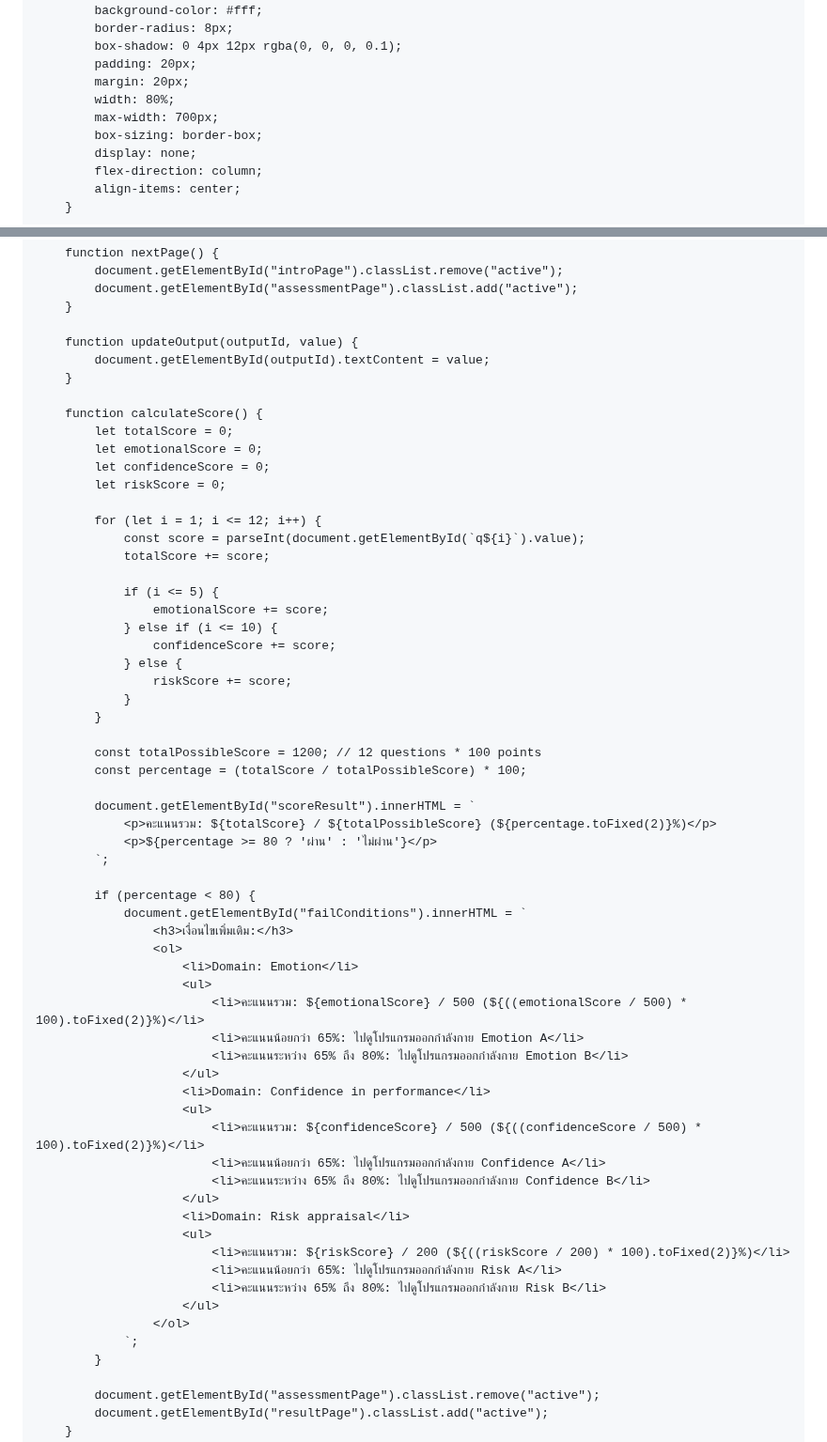
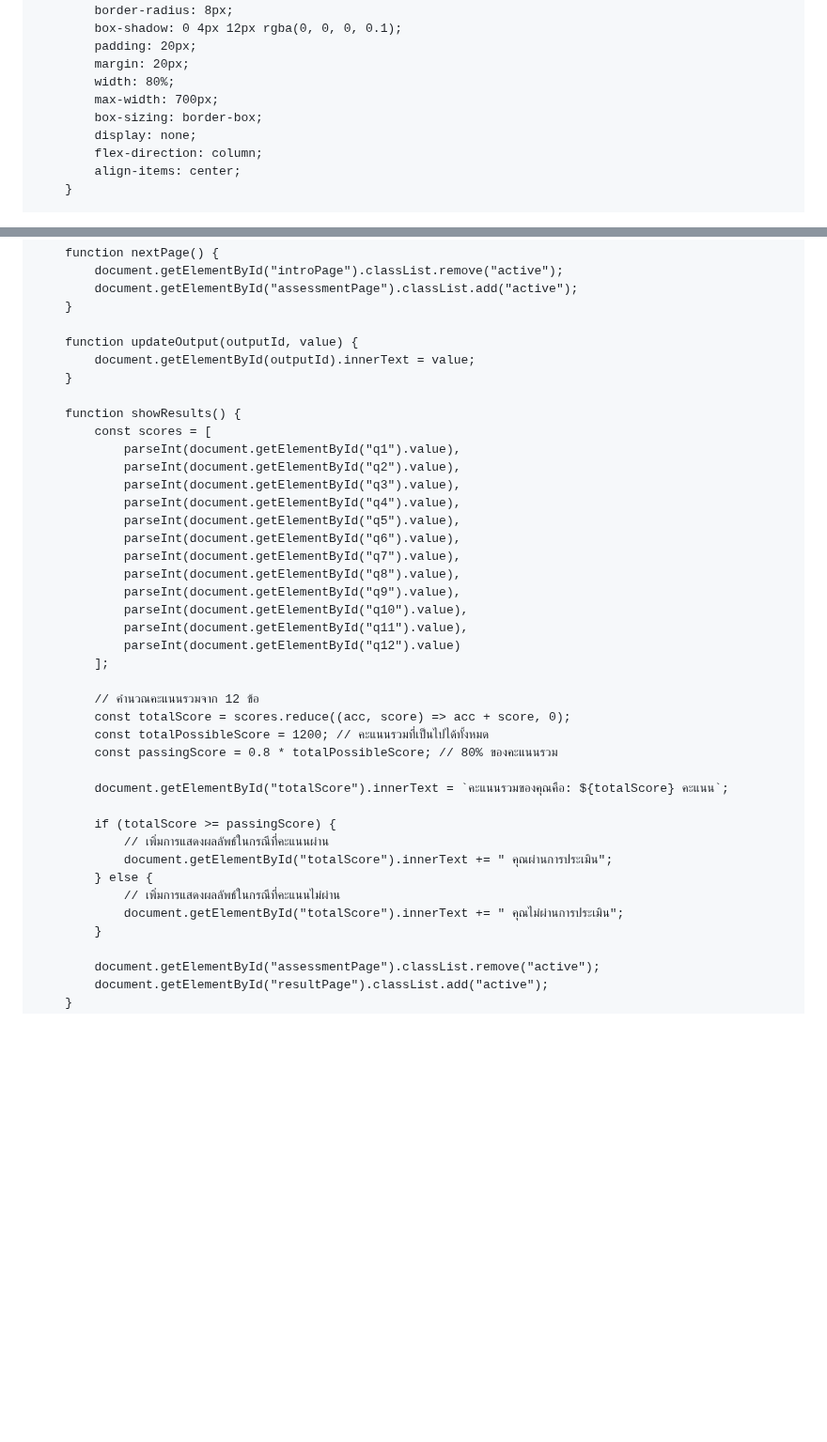
Before and after one commit to ACL-tester/ACL-tester.github.io, a Markdown page: README.md, 2 parts joined by grey strips. Shown at 94% size. GitHub-like rendering; blank space fills up the shorter version.

```diff
--- a/README.md
+++ b/README.md
@@ -14,11 +14,10 @@
             padding: 0;
             display: flex;
             justify-content: center;
-            align-items: center;
+            align-items: flex-start; /* เปลี่ยนเป็น flex-start */
             flex-direction: column;
             min-height: 100vh;
-            position: relative;
-            overflow: hidden;
+            overflow-y: auto; /* เพิ่มการเลื่อนแนวตั้ง */
         }
 
         h1 {
@@ -256,60 +224,38 @@
         }
 
         function updateOutput(outputId, value) {
-            document.getElementById(outputId).textContent = value;
+            document.getElementById(outputId).innerText = value;
         }
 
-        function calculateScore() {
-            let totalScore = 0;
-            let emotionalScore = 0;
-            let confidenceScore = 0;
-            let riskScore = 0;
+        function showResults() {
+            const scores = [
+                parseInt(document.getElementById("q1").value),
+                parseInt(document.getElementById("q2").value),
+                parseInt(document.getElementById("q3").value),
+                parseInt(document.getElementById("q4").value),
+                parseInt(document.getElementById("q5").value),
+                parseInt(document.getElementById("q6").value),
+                parseInt(document.getElementById("q7").value),
+                parseInt(document.getElementById("q8").value),
+                parseInt(document.getElementById("q9").value),
+                parseInt(document.getElementById("q10").value),
+                parseInt(document.getElementById("q11").value),
+                parseInt(document.getElementById("q12").value)
+            ];
 
-            for (let i = 1; i <= 12; i++) {
-                const score = parseInt(document.getElementById(`q${i}`).value);
-                totalScore += score;
+            // คำนวณคะแนนรวมจาก 12 ข้อ
+            const totalScore = scores.reduce((acc, score) => acc + score, 0);
+            const totalPossibleScore = 1200; // คะแนนรวมที่เป็นไปได้ทั้งหมด
+            const passingScore = 0.8 * totalPossibleScore; // 80% ของคะแนนรวม
 
-                if (i <= 5) {
-                    emotionalScore += score;
-                } else if (i <= 10) {
-                    confidenceScore += score;
-                } else {
-                    riskScore += score;
-                }
-            }
+            document.getElementById("totalScore").innerText = `คะแนนรวมของคุณคือ: ${totalScore} คะแนน`;
 
-            const totalPossibleScore = 1200; // 12 questions * 100 points
-            const percentage = (totalScore / totalPossibleScore) * 100;
-
-            document.getElementById("scoreResult").innerHTML = `
-                <p>คะแนนรวม: ${totalScore} / ${totalPossibleScore} (${percentage.toFixed(2)}%)</p>
-                <p>${percentage >= 80 ? 'ผ่าน' : 'ไม่ผ่าน'}</p>
-            `;
-
-            if (percentage < 80) {
-                document.getElementById("failConditions").innerHTML = `
-                    <h3>เงื่อนไขเพิ่มเติม:</h3>
-                    <ol>
-                        <li>Domain: Emotion</li>
-                        <ul>
-                            <li>คะแนนรวม: ${emotionalScore} / 500 (${((emotionalScore / 500) * 100).toFixed(2)}%)</li>
-                            <li>คะแนนน้อยกว่า 65%: ไปดูโปรแกรมออกกำลังกาย Emotion A</li>
-                            <li>คะแนนระหว่าง 65% ถึง 80%: ไปดูโปรแกรมออกกำลังกาย Emotion B</li>
-                        </ul>
-                        <li>Domain: Confidence in performance</li>
-                        <ul>
-                            <li>คะแนนรวม: ${confidenceScore} / 500 (${((confidenceScore / 500) * 100).toFixed(2)}%)</li>
-                            <li>คะแนนน้อยกว่า 65%: ไปดูโปรแกรมออกกำลังกาย Confidence A</li>
-                            <li>คะแนนระหว่าง 65% ถึง 80%: ไปดูโปรแกรมออกกำลังกาย Confidence B</li>
-                        </ul>
-                        <li>Domain: Risk appraisal</li>
-                        <ul>
-                            <li>คะแนนรวม: ${riskScore} / 200 (${((riskScore / 200) * 100).toFixed(2)}%)</li>
-                            <li>คะแนนน้อยกว่า 65%: ไปดูโปรแกรมออกกำลังกาย Risk A</li>
-                            <li>คะแนนระหว่าง 65% ถึง 80%: ไปดูโปรแกรมออกกำลังกาย Risk B</li>
-                        </ul>
-                    </ol>
-                `;
+            if (totalScore >= passingScore) {
+                // เพิ่มการแสดงผลลัพธ์ในกรณีที่คะแนนผ่าน
+                document.getElementById("totalScore").innerText += " คุณผ่านการประเมิน";
+            } else {
+                // เพิ่มการแสดงผลลัพธ์ในกรณีที่คะแนนไม่ผ่าน
+                document.getElementById("totalScore").innerText += " คุณไม่ผ่านการประเมิน";
             }
 
             document.getElementById("assessmentPage").classList.remove("active");
```
Also changed, not shown: other parts of README.md (+10 -41 lines).
